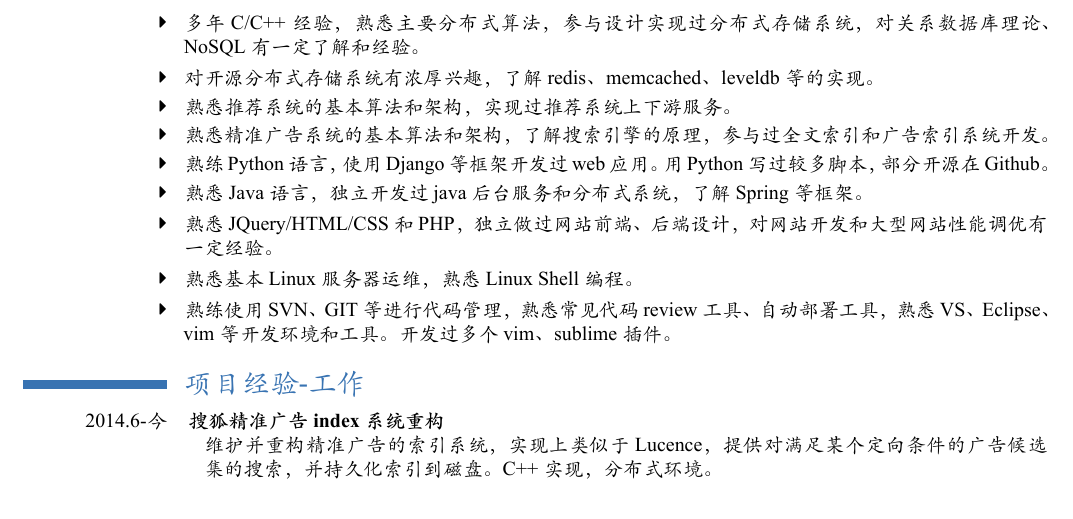
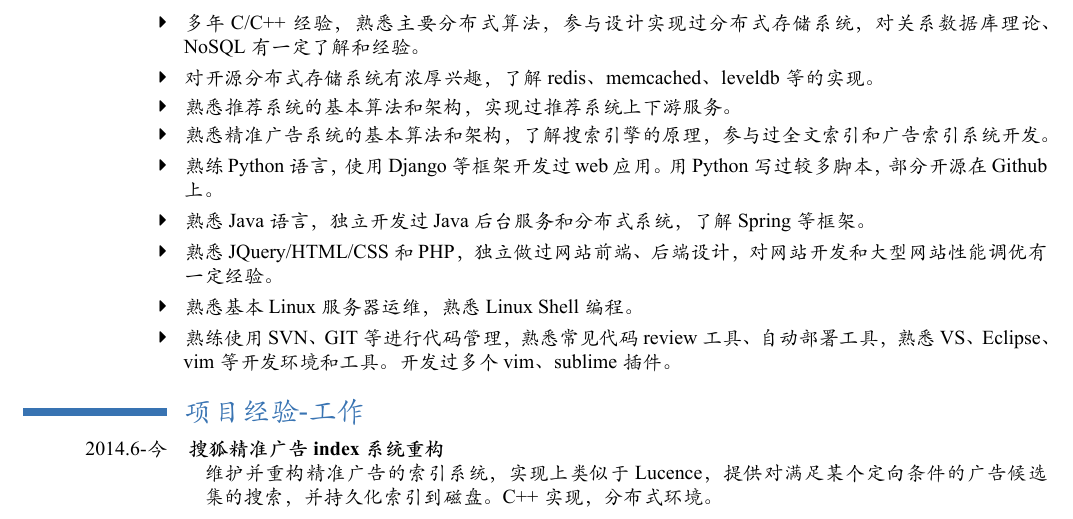
Before and after one commit to chenxiaohui/resume, a LaTeX CV (resume-zh-ad.tex): part of page 1 of 2, cut so that both start at the same text. The pictures show the PDF file resume-zh-ad.pdf that the author committed with the source.

Commit message:
fix little bug

```diff
--- a/resume-zh-ad.tex
+++ b/resume-zh-ad.tex
@@ -53,8 +53,8 @@
 \cvitem{\hello}{对开源分布式存储系统有浓厚兴趣，了解redis、memcached、leveldb等的实现。}
 \cvitem{\hello}{熟悉推荐系统的基本算法和架构，实现过推荐系统上下游服务。}
 \cvitem{\hello}{熟悉精准广告系统的基本算法和架构，了解搜索引擎的原理，参与过全文索引和广告索引系统开发。}
-\cvitem{\hello}{熟练Python语言，使用Django等框架开发过web应用。用Python写过较多脚本，部分开源在Github。}
-\cvitem{\hello}{熟悉Java语言，独立开发过java后台服务和分布式系统，了解Spring等框架。}
+\cvitem{\hello}{熟练Python语言，使用Django等框架开发过web应用。用Python写过较多脚本，部分开源在Github上。}
+\cvitem{\hello}{熟悉Java语言，独立开发过Java后台服务和分布式系统，了解Spring等框架。}
 \cvitem{\hello}{熟悉JQuery/HTML/CSS和PHP，独立做过网站前端、后端设计，对网站开发和大型网站性能调优有一定经验。}
 \cvitem{\hello}{熟悉基本Linux服务器运维，熟悉Linux Shell编程。}
 \cvitem{\hello}{熟练使用SVN、GIT等进行代码管理，熟悉常见代码review工具、自动部署工具，熟悉VS、Eclipse、vim等开发环境和工具。开发过多个vim、sublime插件。}
```
Also changed, not shown: resume-zh.tex (+2 -2 lines), resume-zh-ad.pdf, resume-zh.pdf, 2 other files.
